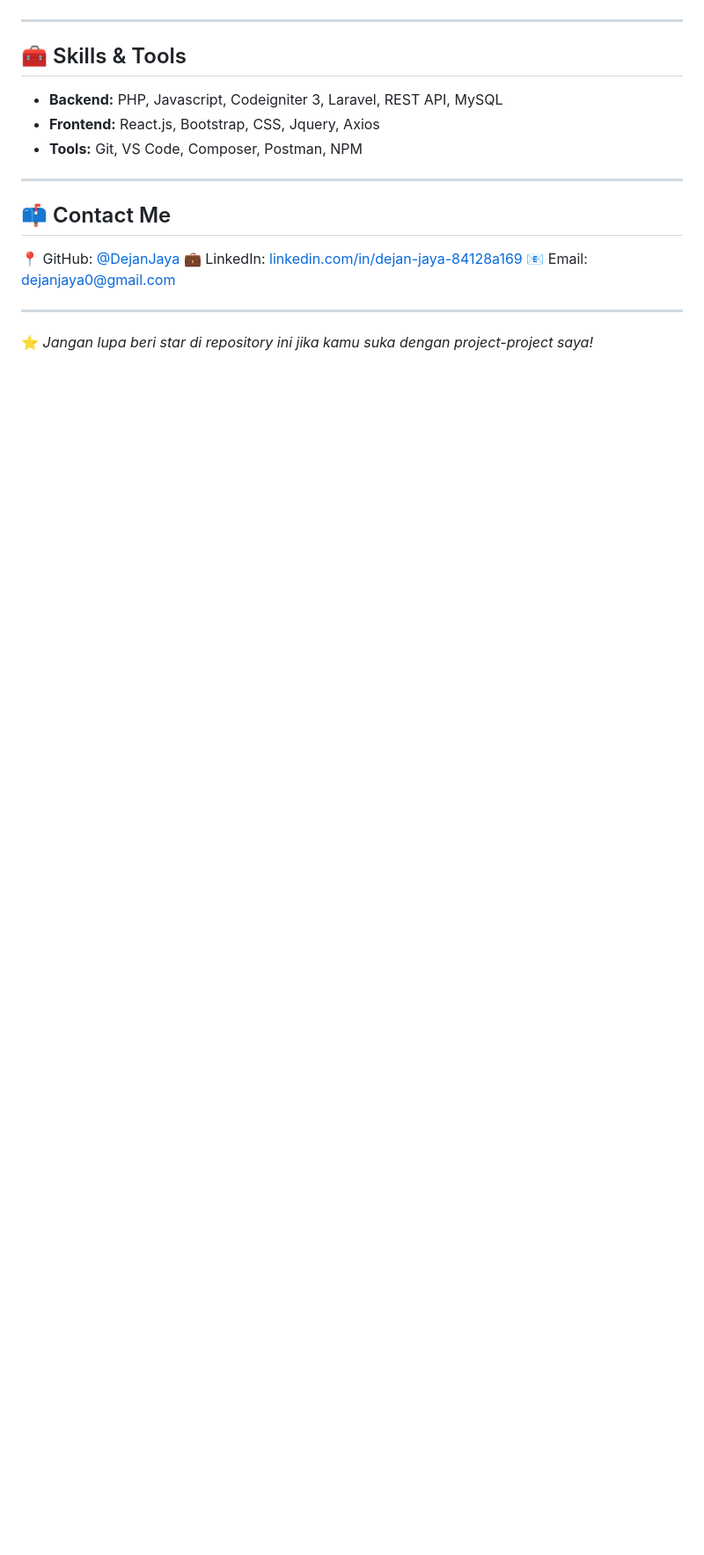
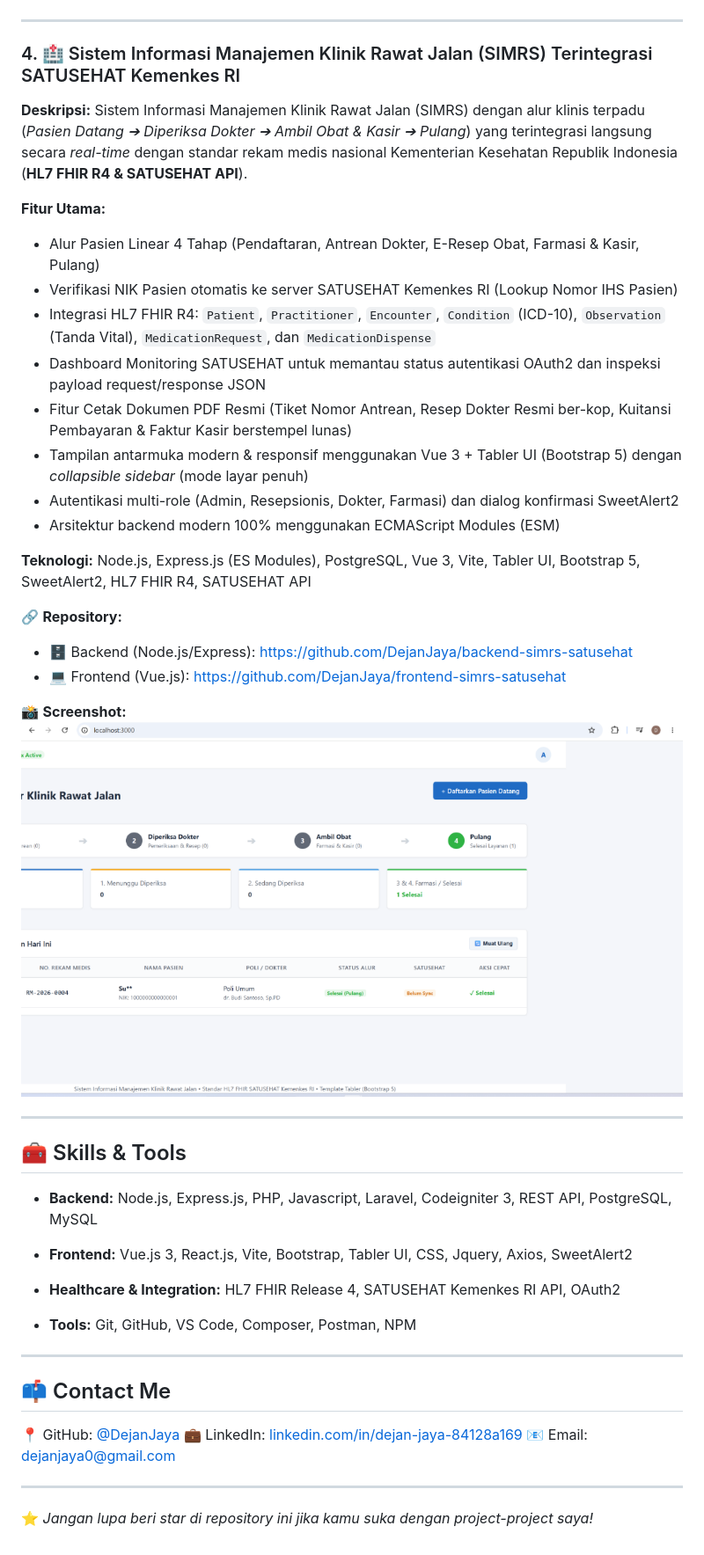
Before and after one commit to DejanJaya/dejan-portfolio, a Markdown page: README.md, the part around the change. Shown at 88% size. Rendered like a GitHub page; pictures changed too: images/simrs-dashboard.png (added); blank space fills up the shorter version.

Commit message:
feat: add SIMRS Klinik Rawat Jalan SATUSEHAT (HL7 FHIR R4) to featured projects

```diff
--- a/README.md
+++ b/README.md
@@ -92,11 +92,42 @@ Aplikasi pengaduan warga berbasis web yang mempermudah warga dalam menyampaikan
 
 ---
 
+### 4. 🏥 Sistem Informasi Manajemen Klinik Rawat Jalan (SIMRS) Terintegrasi SATUSEHAT Kemenkes RI
+
+**Deskripsi:**
+Sistem Informasi Manajemen Klinik Rawat Jalan (SIMRS) dengan alur klinis terpadu (*Pasien Datang ➔ Diperiksa Dokter ➔ Ambil Obat & Kasir ➔ Pulang*) yang terintegrasi langsung secara *real-time* dengan standar rekam medis nasional Kementerian Kesehatan Republik Indonesia (**HL7 FHIR R4 & SATUSEHAT API**).
+
+**Fitur Utama:**
+
+- Alur Pasien Linear 4 Tahap (Pendaftaran, Antrean Dokter, E-Resep Obat, Farmasi & Kasir, Pulang)
+- Verifikasi NIK Pasien otomatis ke server SATUSEHAT Kemenkes RI (Lookup Nomor IHS Pasien)
+- Integrasi HL7 FHIR R4: `Patient`, `Practitioner`, `Encounter`, `Condition` (ICD-10), `Observation` (Tanda Vital), `MedicationRequest`, dan `MedicationDispense`
+- Dashboard Monitoring SATUSEHAT untuk memantau status autentikasi OAuth2 dan inspeksi payload request/response JSON
+- Fitur Cetak Dokumen PDF Resmi (Tiket Nomor Antrean, Resep Dokter Resmi ber-kop, Kuitansi Pembayaran & Faktur Kasir berstempel lunas)
+- Tampilan antarmuka modern & responsif menggunakan Vue 3 + Tabler UI (Bootstrap 5) dengan *collapsible sidebar* (mode layar penuh)
+- Autentikasi multi-role (Admin, Resepsionis, Dokter, Farmasi) dan dialog konfirmasi SweetAlert2
+- Arsitektur backend modern 100% menggunakan ECMAScript Modules (ESM)
+
+**Teknologi:** Node.js, Express.js (ES Modules), PostgreSQL, Vue 3, Vite, Tabler UI, Bootstrap 5, SweetAlert2, HL7 FHIR R4, SATUSEHAT API
+
+🔗 **Repository:**
+
+- 🗄️ Backend (Node.js/Express): [https://github.com/DejanJaya/backend-simrs-satusehat](https://github.com/DejanJaya/backend-simrs-satusehat)
+- 💻 Frontend (Vue.js): [https://github.com/DejanJaya/frontend-simrs-satusehat](https://github.com/DejanJaya/frontend-simrs-satusehat)
+
+📸 **Screenshot:**
+![Dashboard SIMRS](images/simrs-dashboard.png)
+
+
+---
+
 ## 🧰 Skills & Tools
 
-- **Backend:** PHP, Javascript, Codeigniter 3, Laravel, REST API, MySQL
-- **Frontend:** React.js, Bootstrap, CSS, Jquery, Axios
-- **Tools:** Git, VS Code, Composer, Postman, NPM
+- **Backend:** Node.js, Express.js, PHP, Javascript, Laravel, Codeigniter 3, REST API, PostgreSQL, MySQL
+- **Frontend:** Vue.js 3, React.js, Vite, Bootstrap, Tabler UI, CSS, Jquery, Axios, SweetAlert2
+- **Healthcare & Integration:** HL7 FHIR Release 4, SATUSEHAT Kemenkes RI API, OAuth2
+
+- **Tools:** Git, GitHub, VS Code, Composer, Postman, NPM
 
 ---
 
```
